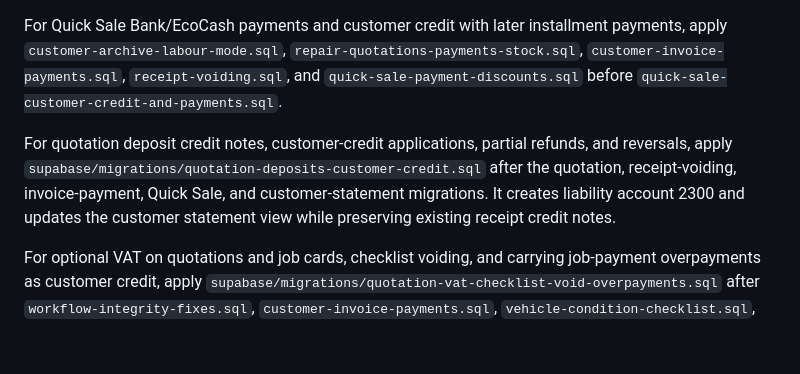
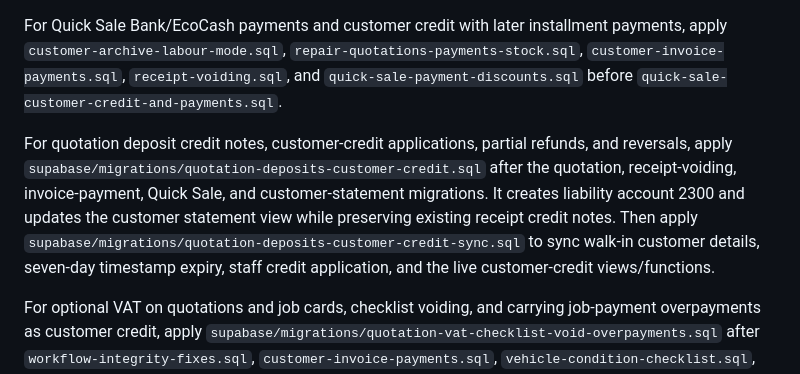
Before and after one commit to malvirn/auto-parts-and-repairs, a Markdown page: README.md, the part around the change. GitHub-like rendering; blank space fills up the shorter version.

Commit message:
Document quotation deposit credit sync migration

```diff
--- a/README.md
+++ b/README.md
@@ -22,7 +22,7 @@ For Cash Book daily drawer reconciliation and staff cash advances, apply `repair
 
 For Quick Sale Bank/EcoCash payments and customer credit with later installment payments, apply `customer-archive-labour-mode.sql`, `repair-quotations-payments-stock.sql`, `customer-invoice-payments.sql`, `receipt-voiding.sql`, and `quick-sale-payment-discounts.sql` before `quick-sale-customer-credit-and-payments.sql`.
 
-For quotation deposit credit notes, customer-credit applications, partial refunds, and reversals, apply `supabase/migrations/quotation-deposits-customer-credit.sql` after the quotation, receipt-voiding, invoice-payment, Quick Sale, and customer-statement migrations. It creates liability account 2300 and updates the customer statement view while preserving existing receipt credit notes.
+For quotation deposit credit notes, customer-credit applications, partial refunds, and reversals, apply `supabase/migrations/quotation-deposits-customer-credit.sql` after the quotation, receipt-voiding, invoice-payment, Quick Sale, and customer-statement migrations. It creates liability account 2300 and updates the customer statement view while preserving existing receipt credit notes. Then apply `supabase/migrations/quotation-deposits-customer-credit-sync.sql` to sync walk-in customer details, seven-day timestamp expiry, staff credit application, and the live customer-credit views/functions.
 
 For optional VAT on quotations and job cards, checklist voiding, and carrying job-payment overpayments as customer credit, apply `supabase/migrations/quotation-vat-checklist-void-overpayments.sql` after `workflow-integrity-fixes.sql`, `customer-invoice-payments.sql`, `vehicle-condition-checklist.sql`, and `quotation-deposits-customer-credit.sql`.
 
```
